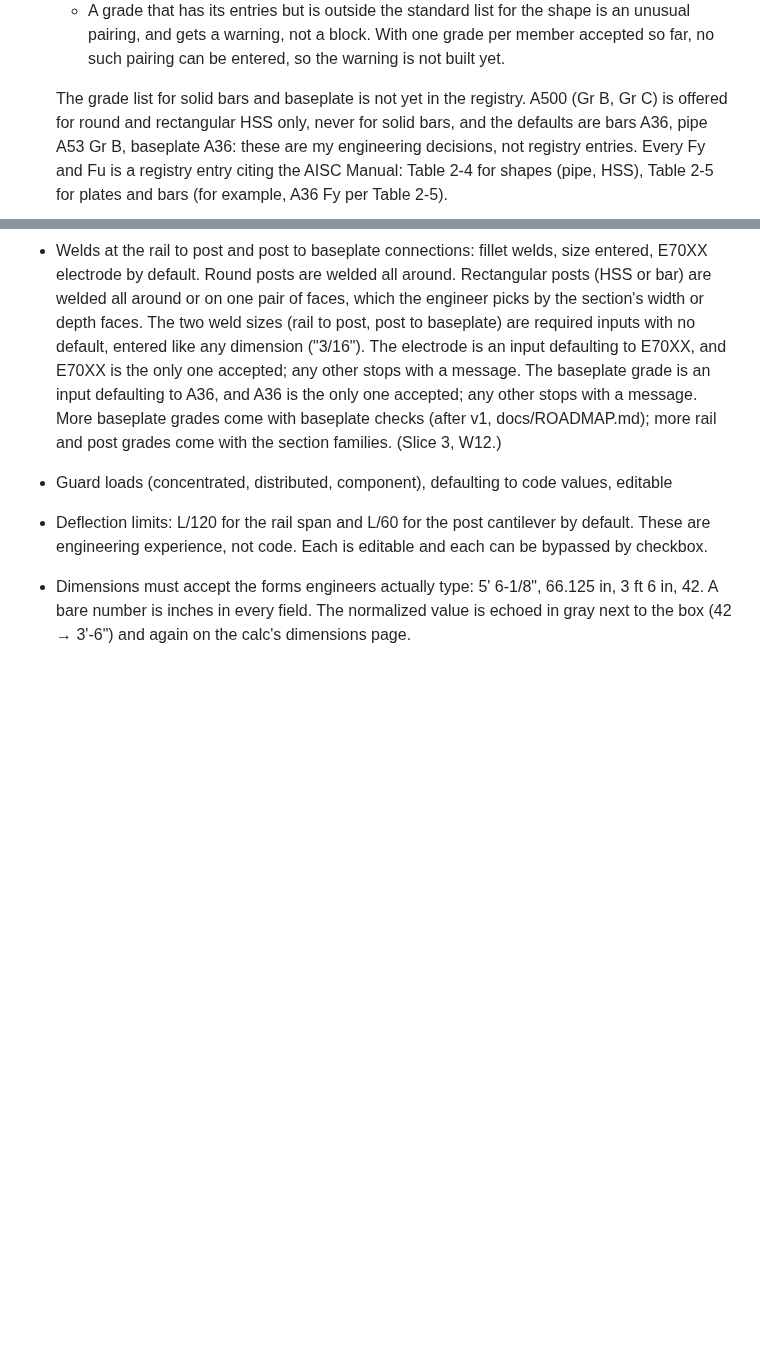
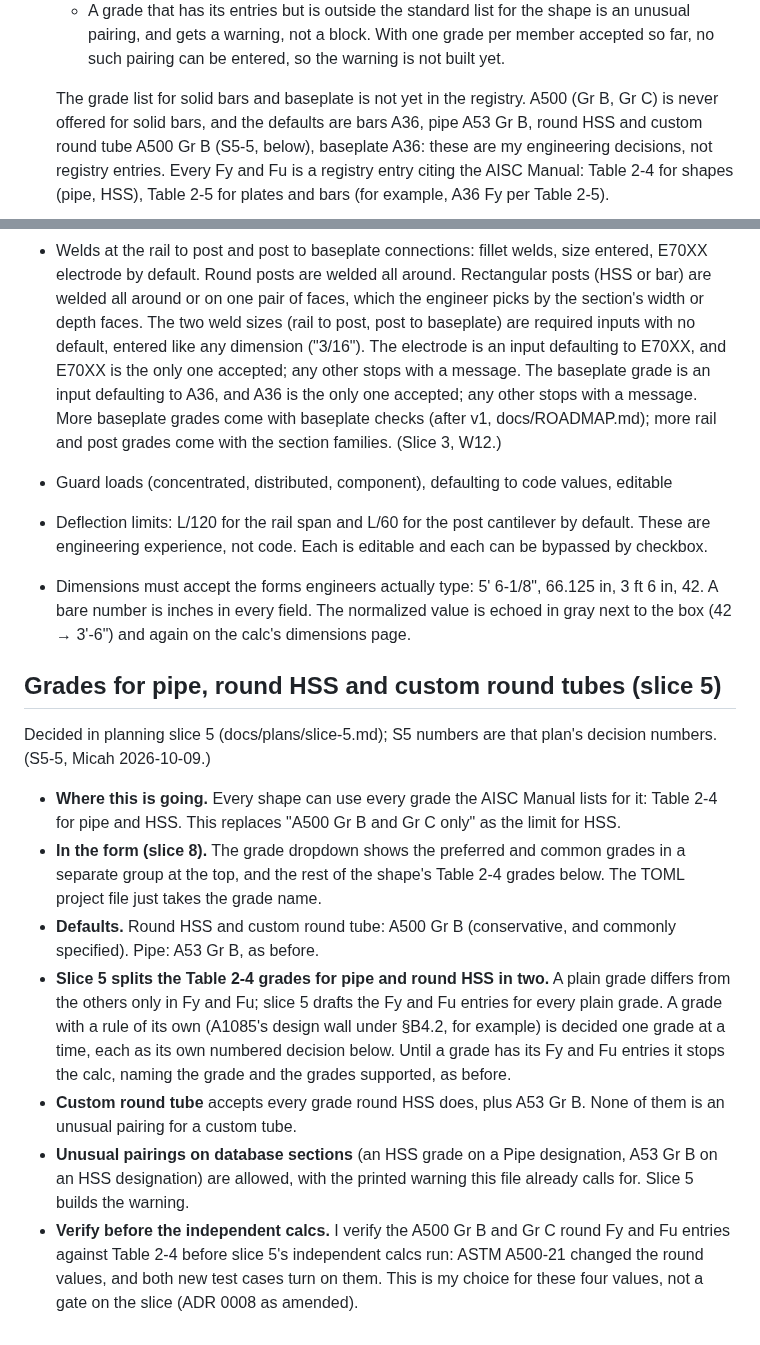
Before and after one commit to mensingmicah/handrail-designer, a Markdown page: docs/brief/inputs.md, 2 parts joined by grey strips. Rendered like a GitHub page; blank space fills up the shorter version.

Commit message:
Slice 5 planning, S5-5: grades for pipe, round HSS and custom round tubes
Micah, 2026-10-09. Every shape can use every grade the AISC Manual lists
for it; the form groups preferred grades at the top (slice 8). Default for
round HSS and custom round tube is A500 Gr B. Slice 5 drafts Fy and Fu for
every plain Table 2-4 grade; a grade with its own rule is decided one at a
time. Custom round tubes take the round HSS grades plus A53 Gr B. Unusual
pairings warn. The A500 round Fy and Fu are verified before the
independent calcs run. Recorded in docs/brief/inputs.md.

Co-Authored-By: Claude Opus 5.5 <noreply@anthropic.com>

```diff
--- a/docs/brief/inputs.md
+++ b/docs/brief/inputs.md
@@ -61,9 +61,9 @@ and how it is entered.
     the warning is not built yet.
 
   The grade list for solid bars and baseplate is not yet in the registry.
-  A500 (Gr B, Gr C) is offered
-  for round and rectangular HSS only, never for solid bars, and the defaults
-  are bars A36, pipe A53 Gr B, baseplate A36: these are my engineering
+  A500 (Gr B, Gr C) is never offered for solid bars, and the defaults
+  are bars A36, pipe A53 Gr B, round HSS and custom round tube A500 Gr B
+  (S5-5, below), baseplate A36: these are my engineering
   decisions, not registry entries. Every Fy and Fu is a registry entry
   citing the AISC Manual: Table 2-4 for shapes (pipe, HSS), Table 2-5 for
   plates and bars (for example, A36 Fy per Table 2-5).
@@ -89,3 +89,36 @@ and how it is entered.
   66.125 in, 3 ft 6 in, 42. A bare number is inches in every field. The
   normalized value is echoed in gray next to the box (42 → 3'-6") and again
   on the calc's dimensions page.
+
+## Grades for pipe, round HSS and custom round tubes (slice 5)
+
+Decided in planning slice 5 (docs/plans/slice-5.md); S5 numbers are that
+plan's decision numbers. (S5-5, Micah 2026-10-09.)
+
+- **Where this is going.** Every shape can use every grade the AISC
+  Manual lists for it: Table 2-4 for pipe and HSS. This replaces "A500
+  Gr B and Gr C only" as the limit for HSS.
+- **In the form (slice 8).** The grade dropdown shows the preferred and
+  common grades in a separate group at the top, and the rest of the
+  shape's Table 2-4 grades below. The TOML project file just takes the
+  grade name.
+- **Defaults.** Round HSS and custom round tube: A500 Gr B (conservative,
+  and commonly specified). Pipe: A53 Gr B, as before.
+- **Slice 5 splits the Table 2-4 grades for pipe and round HSS in two.**
+  A plain grade differs from the others only in Fy and Fu; slice 5 drafts
+  the Fy and Fu entries for every plain grade. A grade with a rule of its
+  own (A1085's design wall under §B4.2, for example) is decided one grade
+  at a time, each as its own numbered decision below. Until a grade has
+  its Fy and Fu entries it stops the calc, naming the grade and the
+  grades supported, as before.
+- **Custom round tube** accepts every grade round HSS does, plus A53
+  Gr B. None of them is an unusual pairing for a custom tube.
+- **Unusual pairings on database sections** (an HSS grade on a Pipe
+  designation, A53 Gr B on an HSS designation) are allowed, with the
+  printed warning this file already calls for. Slice 5 builds the
+  warning.
+- **Verify before the independent calcs.** I verify the A500 Gr B and
+  Gr C round Fy and Fu entries against Table 2-4 before slice 5's
+  independent calcs run: ASTM A500-21 changed the round values, and both
+  new test cases turn on them. This is my choice for these four values,
+  not a gate on the slice (ADR 0008 as amended).
```
